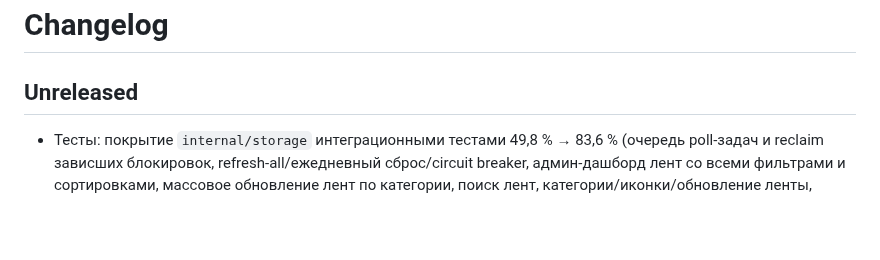
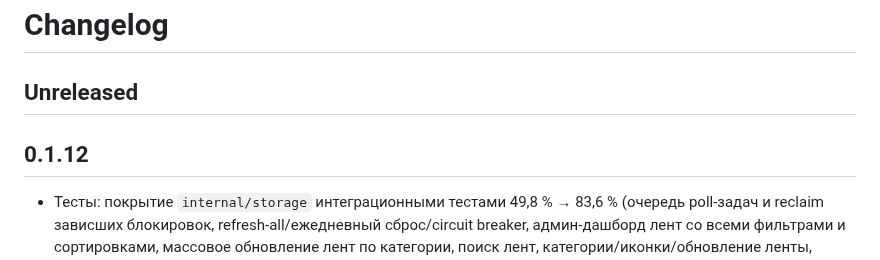
Before and after one commit to Tywed/rssam, a Markdown page: changelog.md, the part around the change. GitHub-like rendering; blank space fills up the shorter version.

Commit message:
Release 0.1.12.

```diff
--- a/changelog.md
+++ b/changelog.md
@@ -1,6 +1,8 @@
 # Changelog
 
 ## Unreleased
+
+## 0.1.12
 
 - Тесты: покрытие `internal/storage` интеграционными тестами 49,8 % → 83,6 % (очередь poll-задач и reclaim зависших блокировок, refresh-all/ежедневный сброс/circuit breaker, админ-дашборд лент со всеми фильтрами и сортировками, массовое обновление лент по категории, поиск лент, категории/иконки/обновление ленты, пользователи/сессии/метки/app_settings, dedup-таблица и схлопывание записей в хэши, вложения, счётчики непрочитанного и mark-all, webhooks: обновление, привязки, журнал доставок, retry-all, контекст доставки и сборка исходящих сообщений для http/telegram/max). Тесты глобальных запросов работают в отдельной схеме Postgres (`search_path`), поэтому не конфликтуют с e2e-планировщиком в общей базе CI.
 - Опрос RSS/Atom: источник теперь может сам сказать, когда приходить. `Retry-After` в ответах 429/503 откладывает следующий опрос на указанное время без учёта в счётчике ошибок (раньше — ошибка, backoff и через несколько раз пауза ленты); `Cache-Control: max-age`/`s-maxage`, `Expires` и RSS `<ttl>` сдвигают `next_check_at` вперёд, если они больше интервала ленты (но не дальше `MAX_POLL_INTERVAL`; подсказки короче минуты игнорируются, все — не больше суток). Ответ 410 Gone ставит ленту на ручную паузу с текстом ошибки — её больше не опрашивают ни backoff, ни ежедневный сброс. `POST /v1/feeds/{id}/refresh` при 429/503 источника отвечает 503 с `Retry-After`.
```
